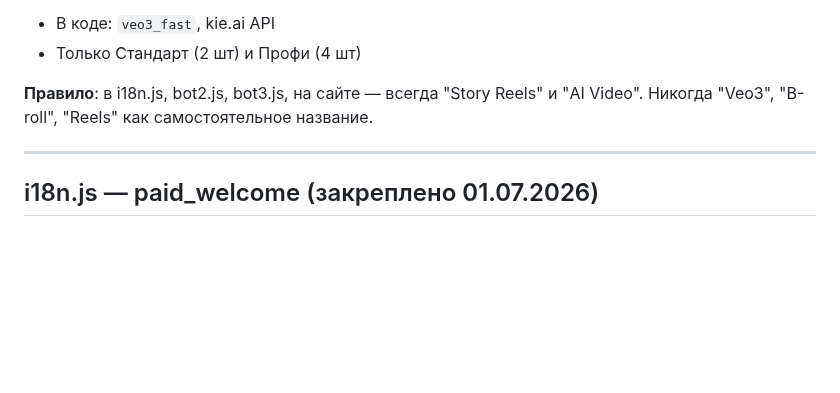
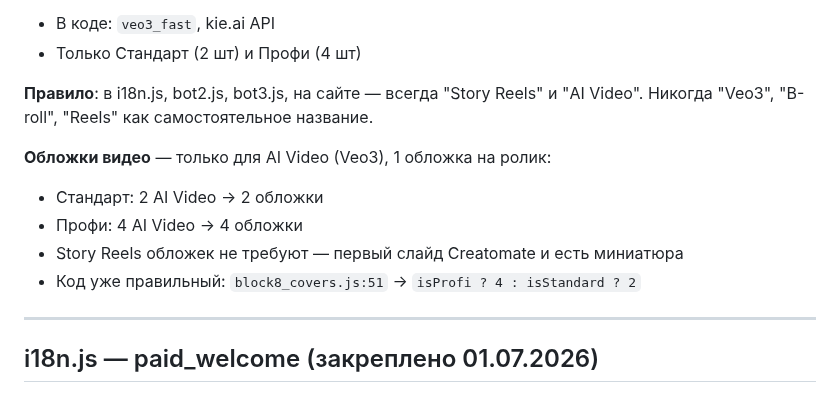
Before and after one commit to leonsgo23-cell/marketingdna-bot, a Markdown page: docs/core/agreements.md, the part around the change. GitHub-like rendering; blank space fills up the shorter version.

Commit message:
docs: add cover count rule — 2/4 for AI Video only, Story Reels excluded
Co-Authored-By: Claude Sonnet 4.6 <noreply@anthropic.com>

```diff
--- a/docs/core/agreements.md
+++ b/docs/core/agreements.md
@@ -284,6 +284,12 @@ Block9 генерирует **только planA** (дни 1–15): привле
 
 **Правило**: в i18n.js, bot2.js, bot3.js, на сайте — всегда "Story Reels" и "AI Video". Никогда "Veo3", "B-roll", "Reels" как самостоятельное название.
 
+**Обложки видео** — только для AI Video (Veo3), 1 обложка на ролик:
+- Стандарт: 2 AI Video → 2 обложки
+- Профи: 4 AI Video → 4 обложки
+- Story Reels обложек не требуют — первый слайд Creatomate и есть миниатюра
+- Код уже правильный: `block8_covers.js:51` → `isProfi ? 4 : isStandard ? 2`
+
 ---
 
 ## i18n.js — paid_welcome (закреплено 01.07.2026)
```
